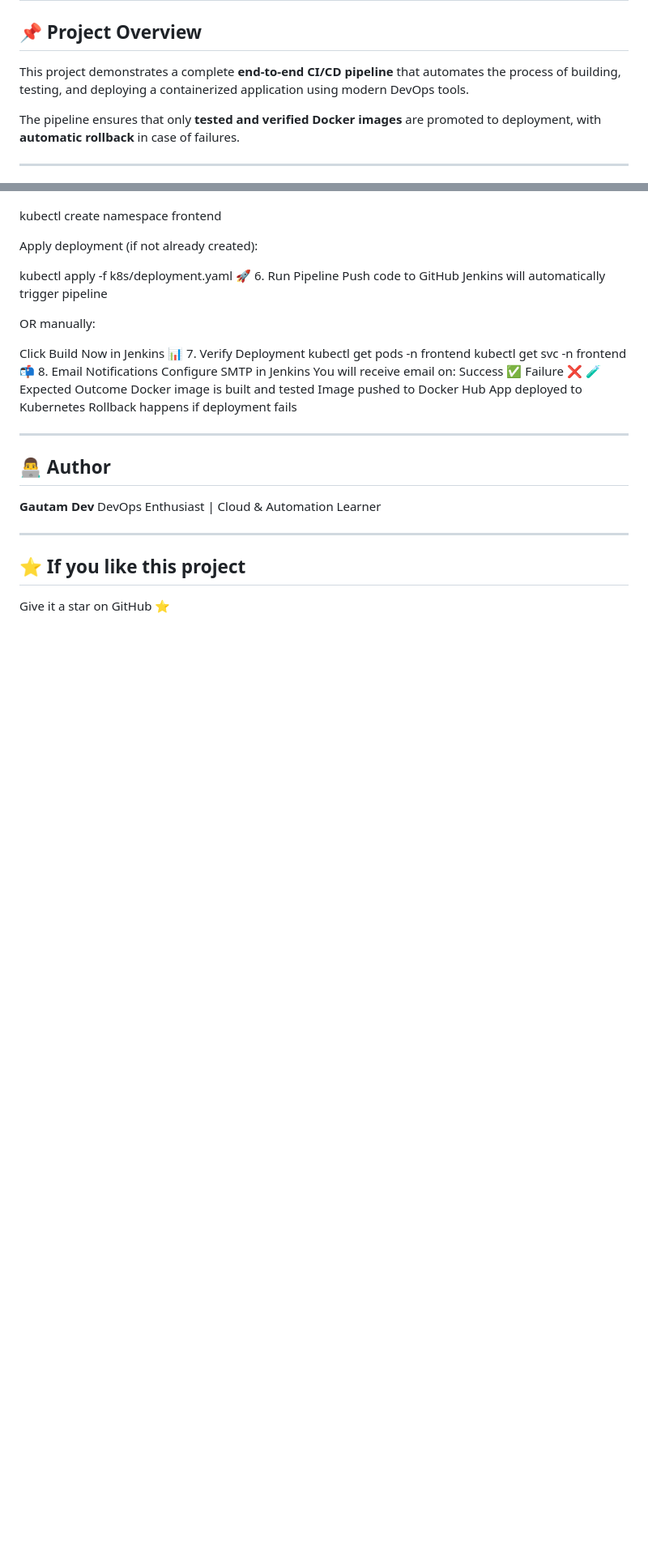
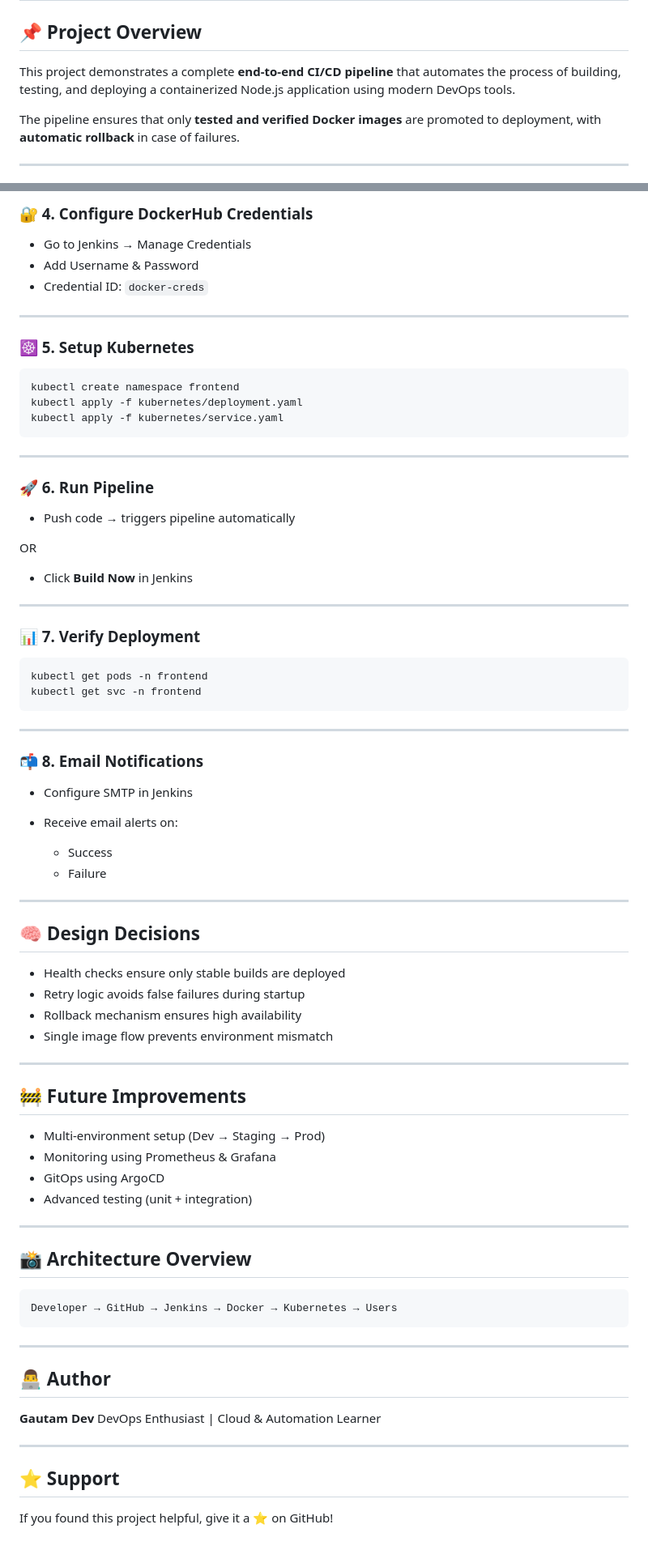
Before and after one commit to gautamdevgrover/end-to-end-cicd-jenkins-docker-k8s, a Markdown page: README.md, 2 parts joined by grey strips. Shown at 81% size. Rendered like a GitHub page; blank space fills up the shorter version.

````diff
--- a/README.md
+++ b/README.md
@@ -2,7 +2,7 @@
 
 ## 📌 Project Overview
 
-This project demonstrates a complete **end-to-end CI/CD pipeline** that automates the process of building, testing, and deploying a containerized application using modern DevOps tools.
+This project demonstrates a complete **end-to-end CI/CD pipeline** that automates the process of building, testing, and deploying a containerized Node.js application using modern DevOps tools.
 
 The pipeline ensures that only **tested and verified Docker images** are promoted to deployment, with **automatic rollback** in case of failures.
 
@@ -212,29 +189,74 @@ Create namespace:
 
+### 🔐 4. Configure DockerHub Credentials
+
+* Go to Jenkins → Manage Credentials
+* Add Username & Password
+* Credential ID: `docker-creds`
+
+---
+
+### ☸️ 5. Setup Kubernetes
+
+```
 kubectl create namespace frontend
+kubectl apply -f kubernetes/deployment.yaml
+kubectl apply -f kubernetes/service.yaml
+```
 
-Apply deployment (if not already created):
+---
 
-kubectl apply -f k8s/deployment.yaml
-🚀 6. Run Pipeline
-Push code to GitHub
-Jenkins will automatically trigger pipeline
+### 🚀 6. Run Pipeline
 
-OR manually:
+* Push code → triggers pipeline automatically
 
-Click Build Now in Jenkins
-📊 7. Verify Deployment
+OR
+
+* Click **Build Now** in Jenkins
+
+---
+
+### 📊 7. Verify Deployment
+
+```
 kubectl get pods -n frontend
 kubectl get svc -n frontend
-📬 8. Email Notifications
-Configure SMTP in Jenkins
-You will receive email on:
-Success ✅
-Failure ❌
-🧪 Expected Outcome
-Docker image is built and tested
-Image pushed to Docker Hub
-App deployed to Kubernetes
-Rollback happens if deployment fails
+```
+
+---
+
+### 📬 8. Email Notifications
+
+* Configure SMTP in Jenkins
+* Receive email alerts on:
+
+  * Success
+  * Failure
+
+---
+
+## 🧠 Design Decisions
+
+* Health checks ensure only stable builds are deployed
+* Retry logic avoids false failures during startup
+* Rollback mechanism ensures high availability
+* Single image flow prevents environment mismatch
+
+---
+
+## 🚧 Future Improvements
+
+* Multi-environment setup (Dev → Staging → Prod)
+* Monitoring using Prometheus & Grafana
+* GitOps using ArgoCD
+* Advanced testing (unit + integration)
+
+---
+
+## 📸 Architecture Overview
+
+```
+Developer → GitHub → Jenkins → Docker → Kubernetes → Users
+```
 
 ---
 
@@ -245,6 +267,6 @@ DevOps Enthusiast | Cloud & Automation Learner
 
 ---
 
-## ⭐ If you like this project
+## ⭐ Support
 
-Give it a star on GitHub ⭐
+If you found this project helpful, give it a ⭐ on GitHub!
````
Also changed, not shown: other parts of README.md (+60 -83 lines).
